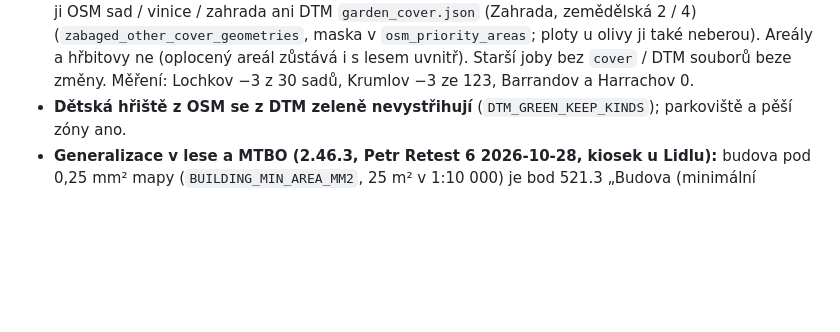
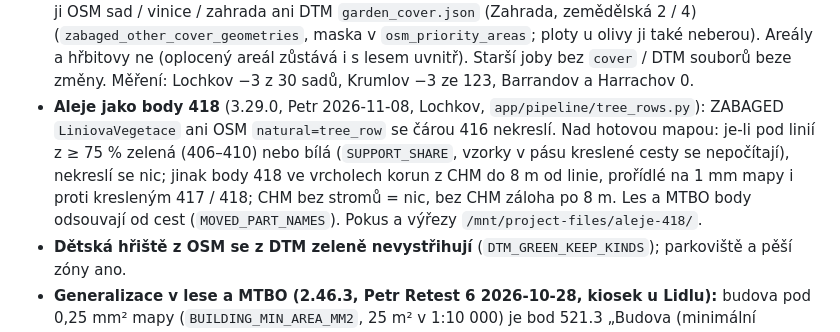
Before and after one commit to pjanecekATlangmaster/podkladarna, a Markdown page: CLAUDE.md, the part around the change. GitHub-like rendering; blank space fills up the shorter version.

Commit message:
docs: aleje jako body 418 v CLAUDE.md
Co-Authored-By: Claude Opus 5.5 <noreply@anthropic.com>
Claude-Session: https://claude.ai/code/session_01BkWawPYUGCycSFrhVoXKG4

```diff
--- a/CLAUDE.md
+++ b/CLAUDE.md
@@ -404,6 +404,11 @@ Ruční test po deployi (job s testovacími daty, preset např. Sprint, stažen
   ani DTM `garden_cover.json` (Zahrada, zemědělská 2 / 4) (`zabaged_other_cover_geometries`, maska v `osm_priority_areas`; ploty u olivy
   ji také neberou). Areály a hřbitovy ne (oplocený areál zůstává i s lesem uvnitř). Starší joby bez `cover` / DTM souborů beze změny.
   Měření: Lochkov −3 z 30 sadů, Krumlov −3 ze 123, Barrandov a Harrachov 0.
+- **Aleje jako body 418** (3.29.0, Petr 2026-11-08, Lochkov, `app/pipeline/tree_rows.py`): ZABAGED `LiniovaVegetace` ani OSM
+  `natural=tree_row` se čárou 416 nekreslí. Nad hotovou mapou: je-li pod linií z ≥ 75 % zelená (406–410) nebo bílá (`SUPPORT_SHARE`,
+  vzorky v pásu kreslené cesty se nepočítají), nekreslí se nic; jinak body 418 ve vrcholech korun z CHM do 8 m od linie, prořídlé na
+  1 mm mapy i proti kresleným 417 / 418; CHM bez stromů = nic, bez CHM záloha po 8 m. Les a MTBO body odsouvají od cest
+  (`MOVED_PART_NAMES`). Pokus a výřezy `/mnt/project-files/aleje-418/`.
 - **Dětská hřiště z OSM se z DTM zeleně nevystřihují** (`DTM_GREEN_KEEP_KINDS`); parkoviště a pěší zóny ano.
 - **Generalizace v lese a MTBO (2.46.3, Petr Retest 6 2026-10-28, kiosek u Lidlu):** budova pod 0,25 mm² mapy (`BUILDING_MIN_AREA_MM2`,
   25 m² v 1:10 000) je bod 521.3 „Budova (minimální velikost)“ (`small_buildings_as_points`); plochy sítě zpevněných ploch
```
